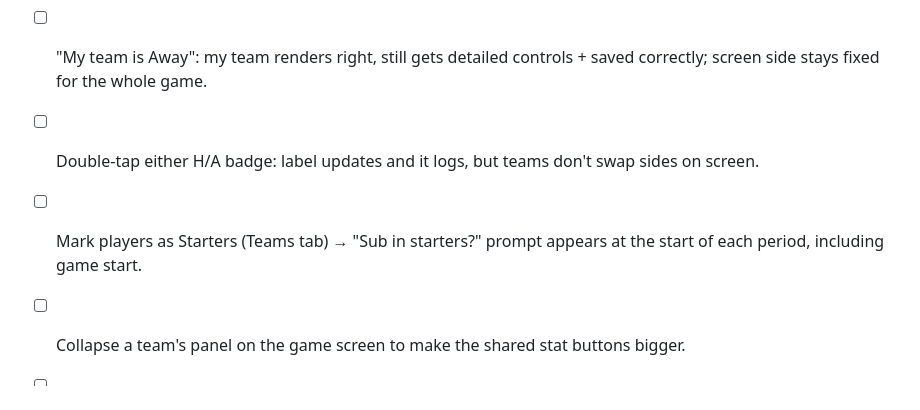
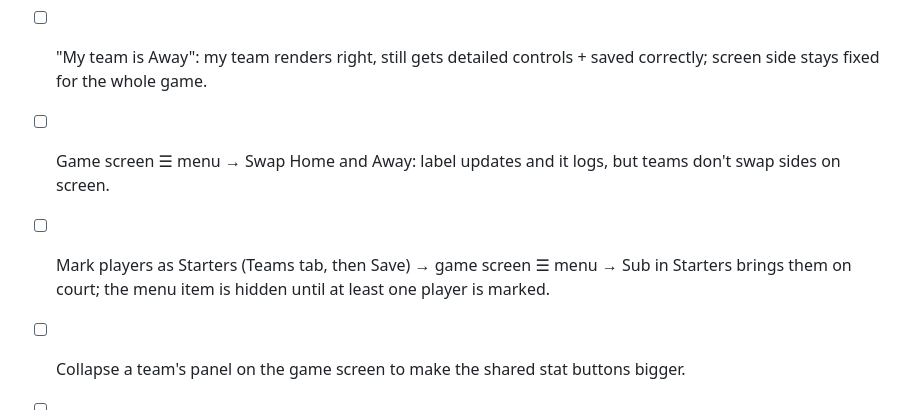
Before and after one commit to jv4732501/basketballscore, a Markdown page: README.md, the part around the change. Rendered like a GitHub page.

Commit message:
Update QA checklist for the hamburger-menu swap/starters actions

```diff
--- a/README.md
+++ b/README.md
@@ -32,8 +32,8 @@ Commit the three files to a GitHub repo and enable GitHub Pages on the branch.
 - [ ] Clock: start/stop, SET, lock-screen catch-up, auto-stop at 0:00, timeout stops clock; digits turn orange under the per-period warning threshold set in Setup → Settings.
 - [ ] Possession toggle; undo; END PERIOD; +OT; END GAME.
 - [ ] "My team is Away": my team renders right, still gets detailed controls + saved correctly; screen side stays fixed for the whole game.
-- [ ] Double-tap either H/A badge: label updates and it logs, but teams don't swap sides on screen.
-- [ ] Mark players as Starters (Teams tab) → "Sub in starters?" prompt appears at the start of each period, including game start.
+- [ ] Game screen ☰ menu → Swap Home and Away: label updates and it logs, but teams don't swap sides on screen.
+- [ ] Mark players as Starters (Teams tab, then Save) → game screen ☰ menu → Sub in Starters brings them on court; the menu item is hidden until at least one player is marked.
 - [ ] Collapse a team's panel on the game screen to make the shared stat buttons bigger.
 - [ ] Summary: final score, period table, box scores, log; Print shows only summary; Home resets.
 - [ ] Reload mid-game → resume banner → Resume restores exact state; Discard clears it.
```
